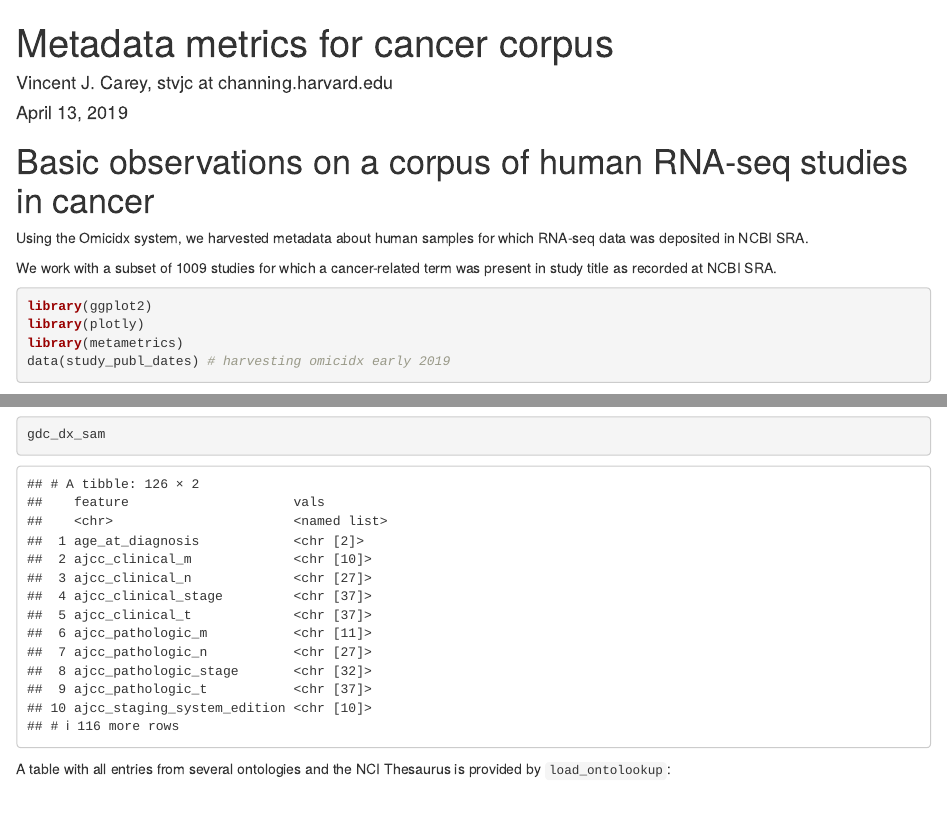
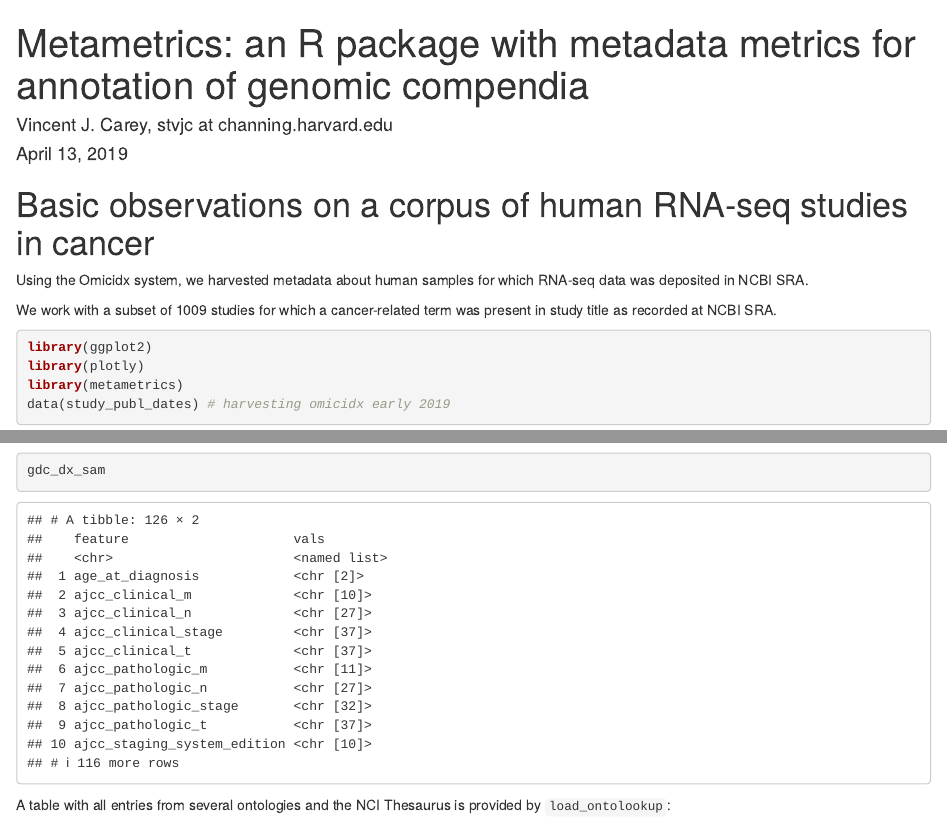
Before and after one commit to vjcitn/metametrics, an R Markdown document (vignettes/metametrics.Rmd): the page in a window 1100 px wide, from its top, and a second part further down, joined at a grey line. Rendered offline with R 4.5, knitr and Pandoc, with nearby package versions; drawn as R Markdown's standard HTML page in place of the format the file asks for; some code elsewhere in the file could not run offline.

Commit message:
Update metametrics.Rmd

```diff
--- a/vignettes/metametrics.Rmd
+++ b/vignettes/metametrics.Rmd
@@ -1,5 +1,5 @@
 ---
-title: "Metadata metrics for cancer corpus"
+title: "Metametrics: an R package with metadata metrics for annotation of genomic compendia"
 author: "Vincent J. Carey, stvjc at channing.harvard.edu"
 date: "`r format(Sys.time(), '%B %d, %Y')`"
 vignette: >
```
